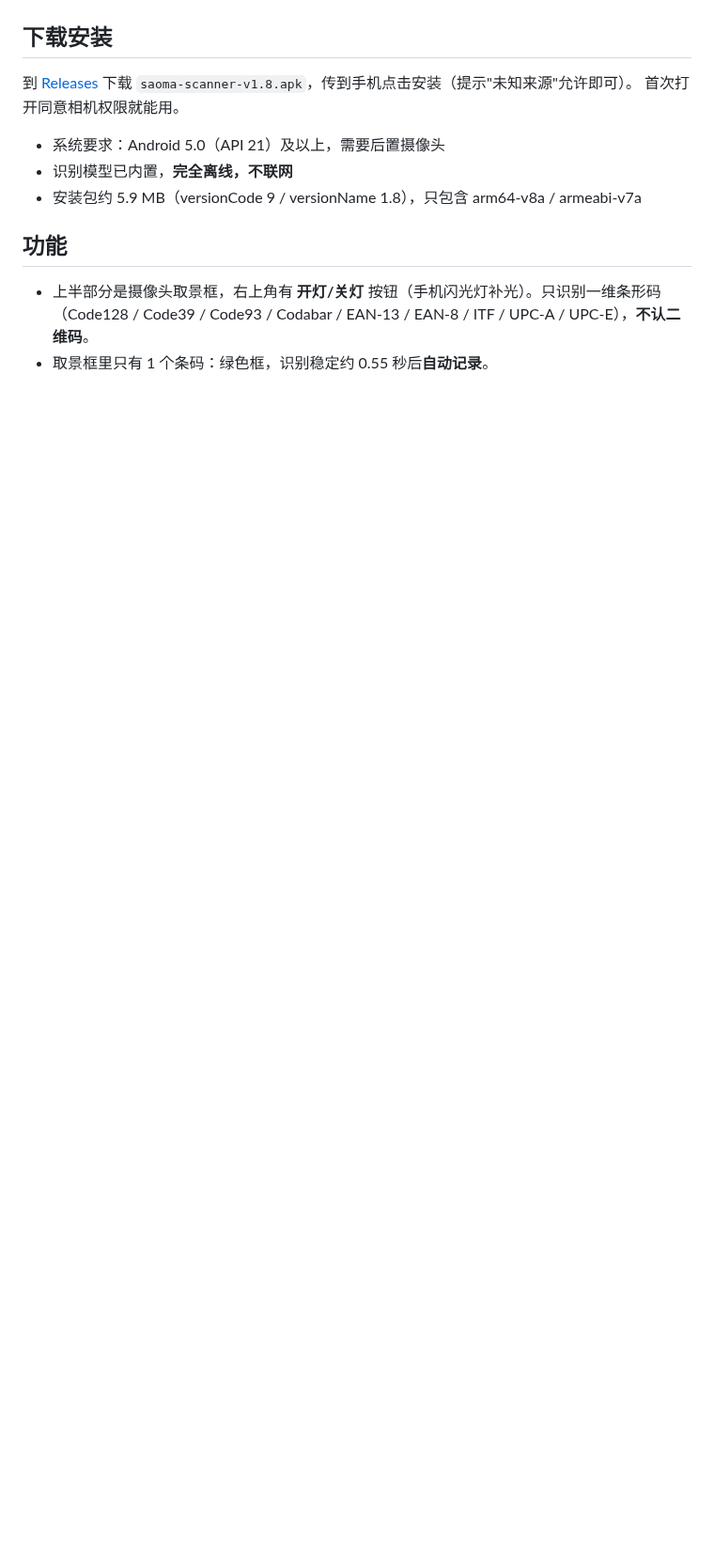
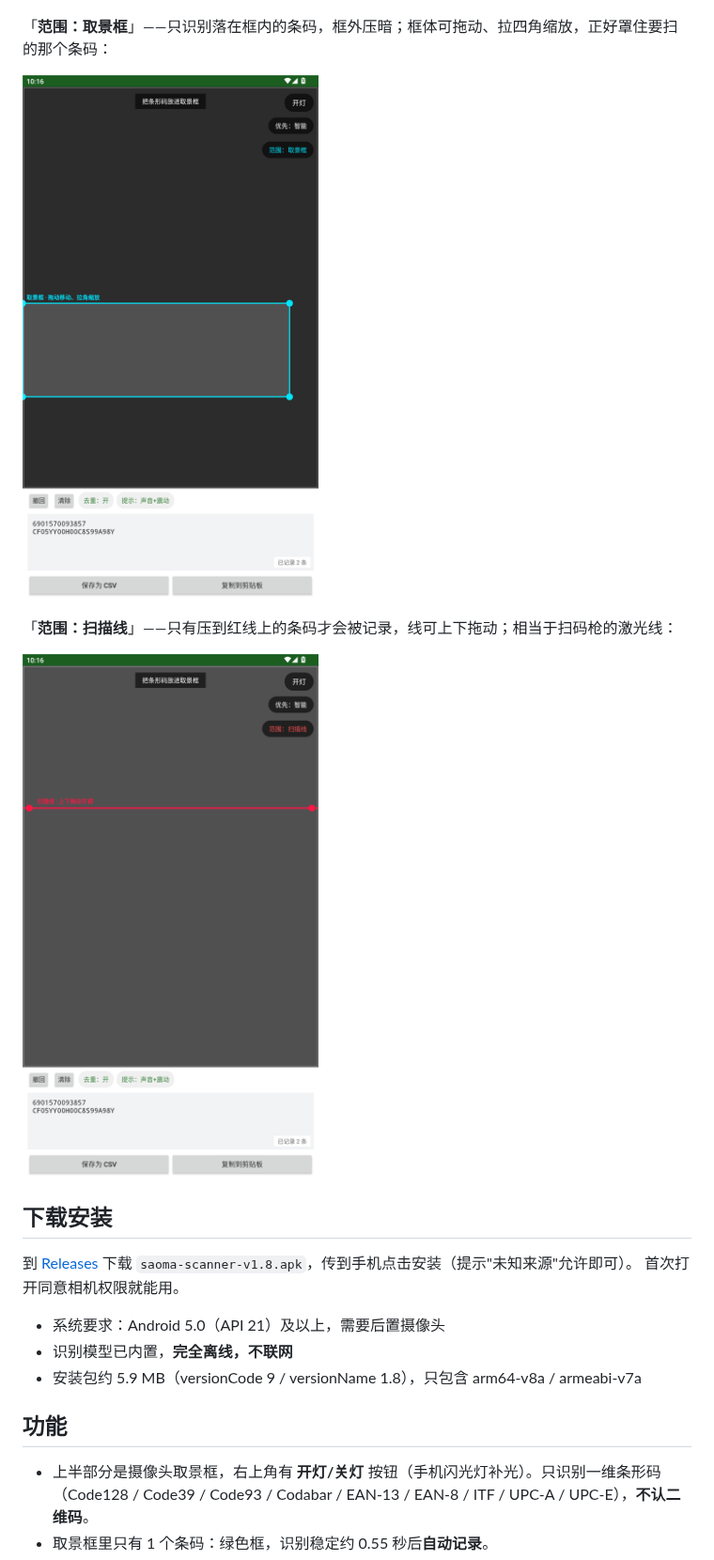
Before and after one commit to HANSHOJIN/saoma-scanner, a Markdown page: README.md, the part around one of its changes. Shown at 94% size. Drawn GitHub-style; pictures changed too: docs/screenshot-line.png (added), docs/screenshot-scope.png (added); blank space fills up the shorter version.

```diff
--- a/README.md
+++ b/README.md
@@ -8,4 +10,12 @@
 ![界面](docs/screenshot.png)
+
+「**范围：取景框**」——只识别落在框内的条码，框外压暗；框体可拖动、拉四角缩放，正好罩住要扫的那个条码：
+
+![取景框模式](docs/screenshot-scope.png)
+
+「**范围：扫描线**」——只有压到红线上的条码才会被记录，线可上下拖动；相当于扫码枪的激光线：
+
+![扫描线模式](docs/screenshot-line.png)
 
 ## 下载安装
 
```
Also changed, not shown: other parts of README.md (+2 -0 lines), docs/screenshot.png.
